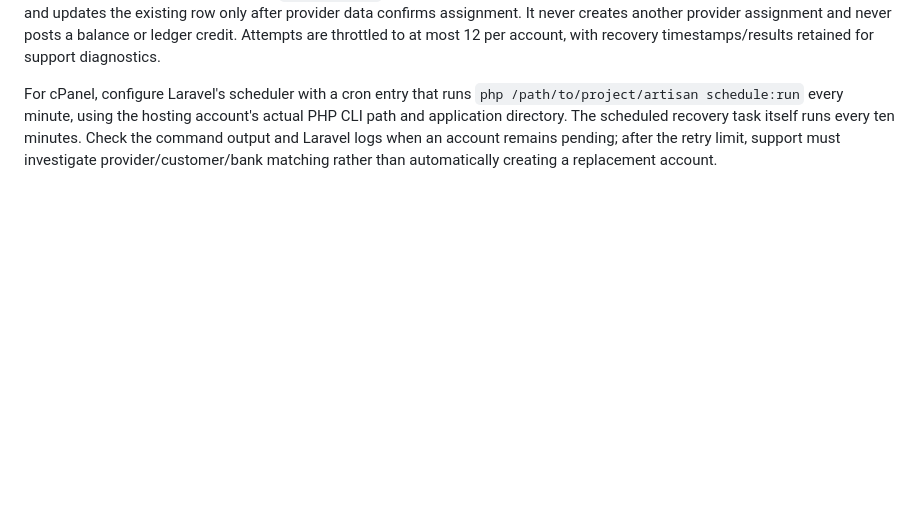
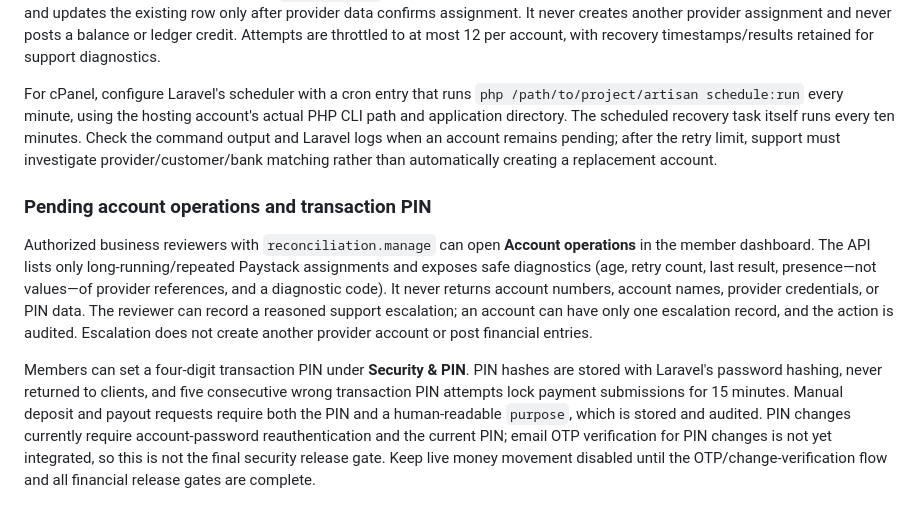
Before and after one commit to Semizzy/thrift-collector-platform, a Markdown page: README.md, the part around the change. Rendered like a GitHub page; blank space fills up the shorter version.

Commit message:
Document stuck-account diagnostics and transaction PIN requirements

```diff
--- a/README.md
+++ b/README.md
@@ -95,3 +95,10 @@ The web dashboard includes a **Deposit review** queue for business owners, manag
 The `payments:recover-deposit-accounts` Artisan command is scheduled every ten minutes and can also be run manually. It checks only Paystack accounts still in `provisioning` for at least ten minutes, re-queries the existing provider account/customer, and updates the existing row only after provider data confirms assignment. It never creates another provider assignment and never posts a balance or ledger credit. Attempts are throttled to at most 12 per account, with recovery timestamps/results retained for support diagnostics.
 
 For cPanel, configure Laravel's scheduler with a cron entry that runs `php /path/to/project/artisan schedule:run` every minute, using the hosting account's actual PHP CLI path and application directory. The scheduled recovery task itself runs every ten minutes. Check the command output and Laravel logs when an account remains pending; after the retry limit, support must investigate provider/customer/bank matching rather than automatically creating a replacement account.
+
+
+### Pending account operations and transaction PIN
+
+Authorized business reviewers with `reconciliation.manage` can open **Account operations** in the member dashboard. The API lists only long-running/repeated Paystack assignments and exposes safe diagnostics (age, retry count, last result, presence—not values—of provider references, and a diagnostic code). It never returns account numbers, account names, provider credentials, or PIN data. The reviewer can record a reasoned support escalation; an account can have only one escalation record, and the action is audited. Escalation does not create another provider account or post financial entries.
+
+Members can set a four-digit transaction PIN under **Security & PIN**. PIN hashes are stored with Laravel's password hashing, never returned to clients, and five consecutive wrong transaction PIN attempts lock payment submissions for 15 minutes. Manual deposit and payout requests require both the PIN and a human-readable `purpose`, which is stored and audited. PIN changes currently require account-password reauthentication and the current PIN; email OTP verification for PIN changes is not yet integrated, so this is not the final security release gate. Keep live money movement disabled until the OTP/change-verification flow and all financial release gates are complete.
```
